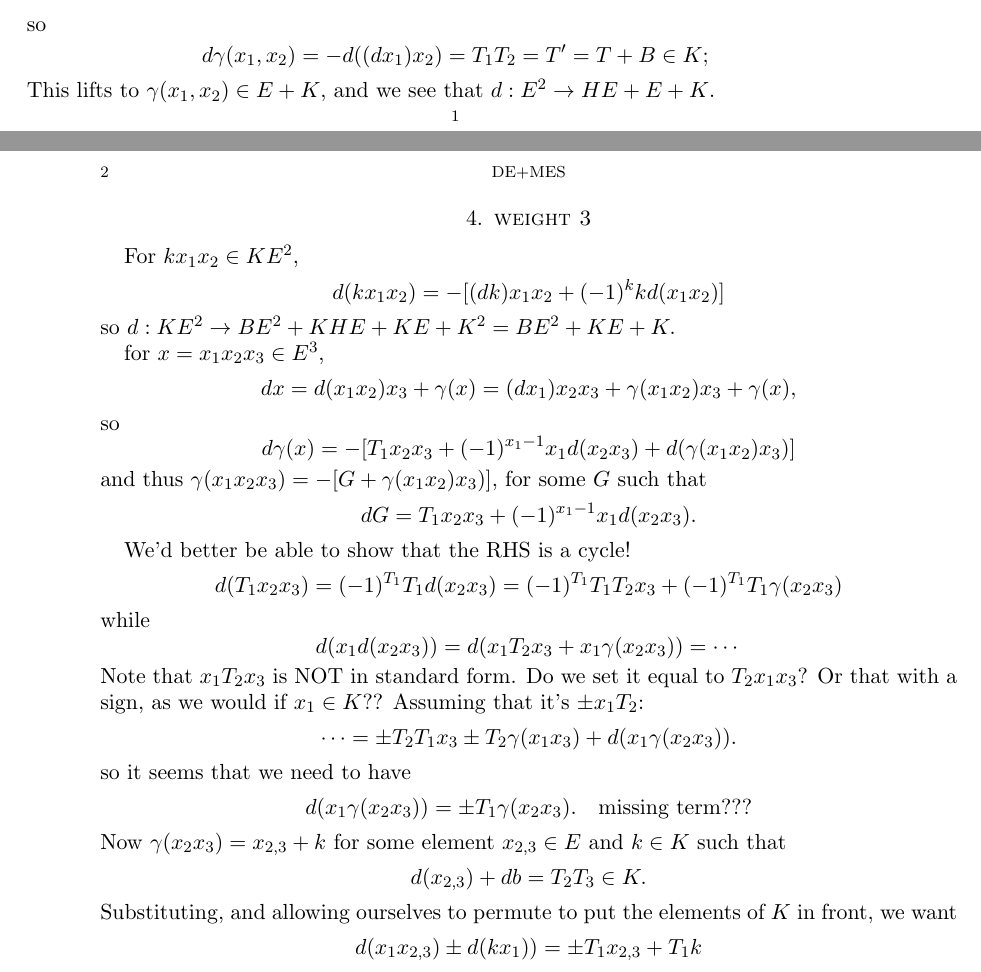
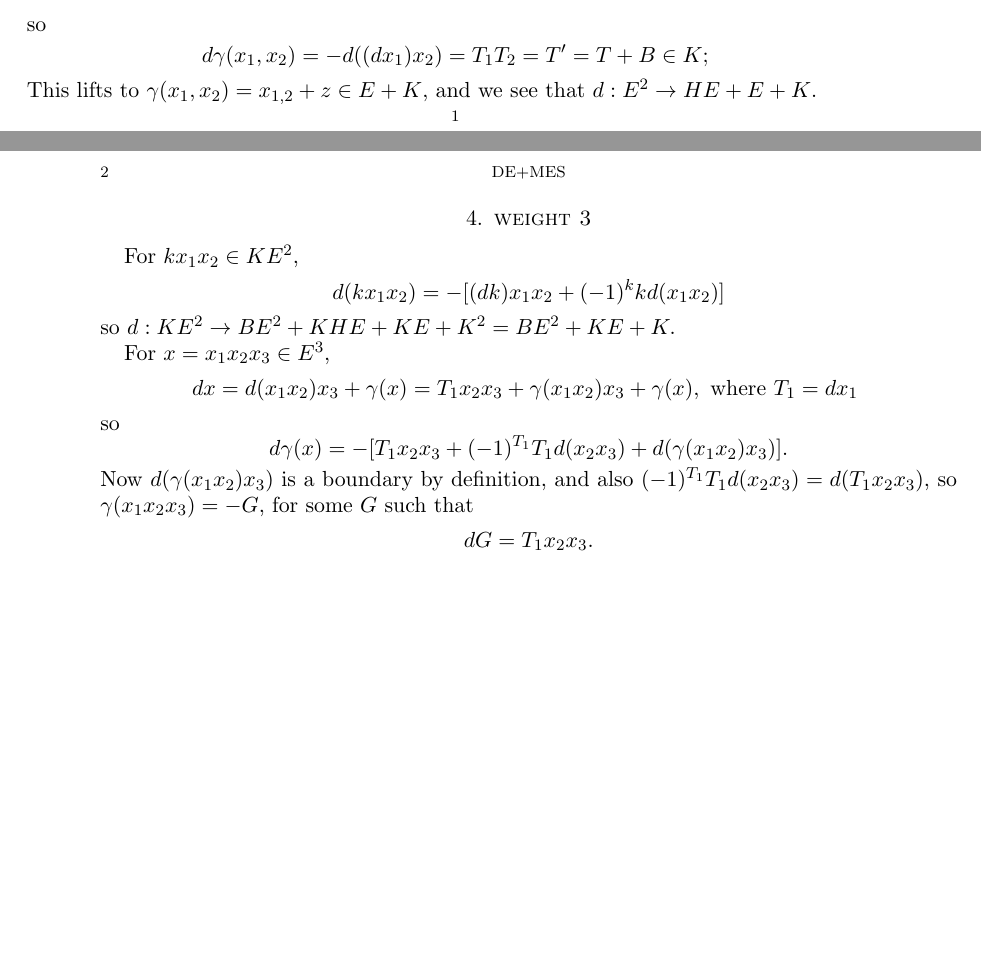
Before and after one commit to mikestillman/integral-closure, a LaTeX paper (ShamashNotes.tex): two parts of pages 1 and 2 of 2, joined at a grey line, cut so that both start at the same text, the shorter picture padded with empty space. Compiled offline with pdfLaTeX.

Commit message:
ShamashNotes.tex

```diff
--- a/ShamashNotes.tex
+++ b/ShamashNotes.tex
@@ -56,7 +56,7 @@ so
 $$
 d\gamma(x_1,x_2) = -d((dx_1)x_2) = T_1T_2 = T' = T+B  \in K;
 $$
-This lifts to $\g(x_1,x_2) \in E+K$,
+This lifts to $\g(x_1,x_2)=x_{1,2}+z \in E+K$,
 and we see that $d:E^2\to HE+ E+K$.
 
 \section{weight 3}
@@ -66,42 +66,18 @@ d(kx_1x_2) = -[(dk)x_1x_2 + (-1)^k kd(x_1x_2)]
 $$
 so $d: KE^2 \to BE^2+KHE+KE+K^2 = BE^2+KE+K.$
 
-for $x = x_1x_2x_3\in E^3$,
+For $x = x_1x_2x_3\in E^3$,
 $$
-dx = d(x_1x_2)x_3+\g(x) = (dx_1)x_2x_3+\g(x_1x_2)x_3+\g(x),
+dx = d(x_1x_2)x_3+\g(x) = T_1x_2x_3+\g(x_1x_2)x_3+\g(x), \hbox{ where $T_1 = dx_1$ }
 $$
 so
 $$
-d\g(x) = -[T_1x_2x_3 + (-1)^{x_1-1}x_1d(x_2x_3) + d(\g(x_1x_2)x_3)]
+d\g(x) = -[T_1x_2x_3 + (-1)^{T_1}T_1d(x_2x_3) + d(\g(x_1x_2)x_3)].
 $$
-and thus $\g(x_1x_2x_3) = -[G+\g(x_1x_2)x_3)]$, for some $G$ such that
+Now $d(\g(x_1x_2)x_3)$ is a boundary by definition, and also $(-1)^{T_1}T_1d(x_2x_3) = d(T_1x_2x_3)$, so
+ $\g(x_1x_2x_3) = -G$, for some $G$ such that
 $$
-dG = T_1x_2x_3 + (-1)^{x_1-1}x_1d(x_2x_3).
+dG = T_1x_2x_3.
 $$
 
-We'd better be able to show that the RHS is a cycle!
-$$
-d(T_1x_2x_3) = (-1)^{T_1}T_1d(x_2x_3)=  (-1)^{T_1}T_1T_2x_3+ (-1)^{T_1}T_1\g(x_2x_3)
-$$
-while
-$$
-d(x_1d(x_2x_3)) = d(x_1T_2x_3+x_1\g(x_2x_3)) = \cdots
-$$
-Note that $x_1T_2x_3$ is NOT in standard form. Do we set it equal to $T_2x_1x_3$? Or that with a sign, as we would if $x_1\in K$??
-Assuming that it's $\pm x_1T_2$:
-$$
-\cdots = \pm T_2T_1x_3\pm T_2\g(x_1x_3)+d(x_1\gamma(x_2x_3)).
-$$
-so it seems that we need to have
-$$
-d(x_1\gamma(x_2x_3)) = \pm T_1\g(x_2x_3). \quad \hbox{missing term???}
-$$
-Now $\g(x_2x_3) = x_{2,3}+k$ for some element $x_{2,3}\in E$ and $k\in K$ such that
-$$
-d(x_{2,3})+db = T_2T_3\in K.
-$$
-Substituting, and allowing ourselves to permute to put the elements of $K$ in front, we want
-$$
-d(x_1x_{2,3})\pm d(kx_1))= \pm T_1x_{2,3}+T_1k
-$$
 \end{document}
```
